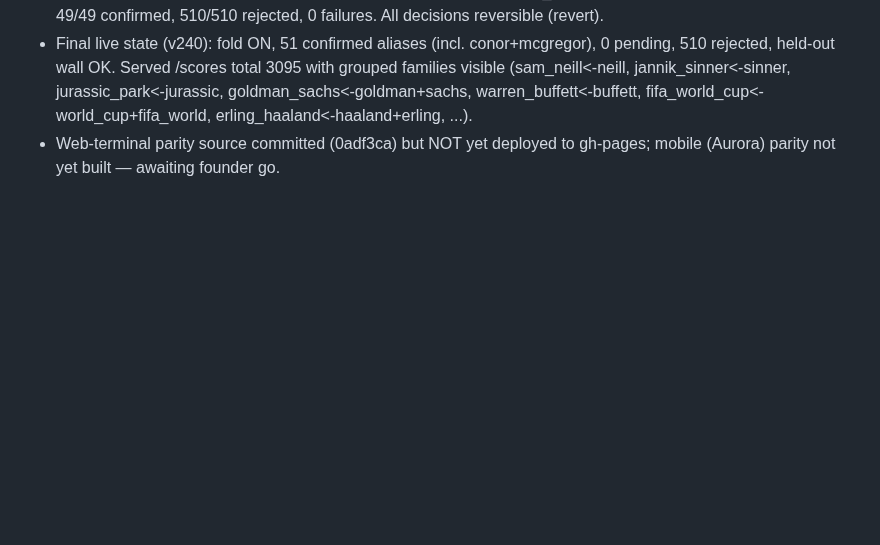
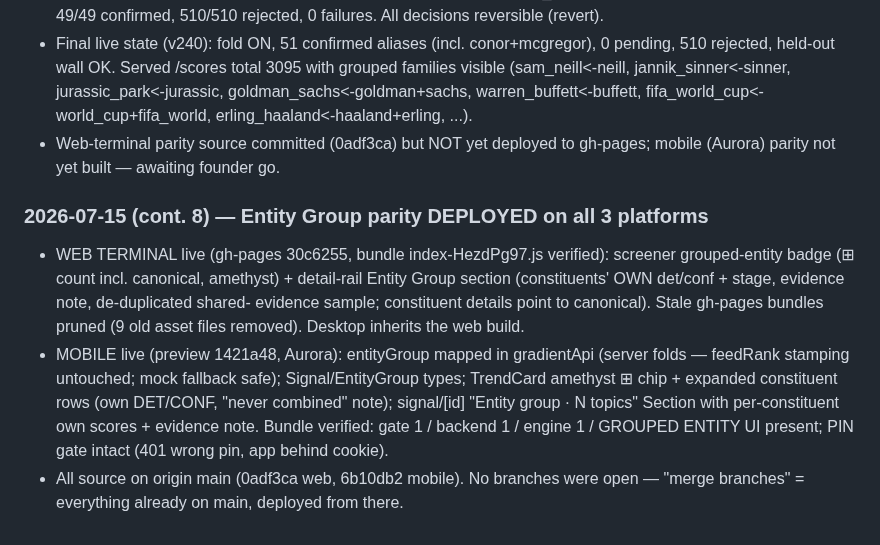
Before and after one commit to Abelcesq/nowtrendin-v2.0, a Markdown page: SESSION_LOG.md, the part around the change. Drawn GitHub-style; blank space fills up the shorter version.

Commit message:
SESSION_LOG: Entity Group parity deployed (web gh-pages + mobile preview)
Co-Authored-By: Claude Fable 5 <noreply@anthropic.com>

```diff
--- a/SESSION_LOG.md
+++ b/SESSION_LOG.md
@@ -1803,3 +1803,18 @@ fabricated). DECISION PENDING: (a) restore the 07-06 row + tighten endpoint FLOO
   fifa_world_cup<-world_cup+fifa_world, erling_haaland<-haaland+erling, ...).
 - Web-terminal parity source committed (0adf3ca) but NOT yet deployed to
   gh-pages; mobile (Aurora) parity not yet built — awaiting founder go.
+
+### 2026-07-15 (cont. 8) — Entity Group parity DEPLOYED on all 3 platforms
+- WEB TERMINAL live (gh-pages 30c6255, bundle index-HezdPg97.js verified): screener
+  grouped-entity badge (⊞ count incl. canonical, amethyst) + detail-rail Entity Group
+  section (constituents' OWN det/conf + stage, evidence note, de-duplicated shared-
+  evidence sample; constituent details point to canonical). Stale gh-pages bundles
+  pruned (9 old asset files removed). Desktop inherits the web build.
+- MOBILE live (preview 1421a48, Aurora): entityGroup mapped in gradientApi (server
+  folds — feedRank stamping untouched; mock fallback safe); Signal/EntityGroup types;
+  TrendCard amethyst ⊞ chip + expanded constituent rows (own DET/CONF, "never
+  combined" note); signal/[id] "Entity group · N topics" Section with per-constituent
+  own scores + evidence note. Bundle verified: gate 1 / backend 1 / engine 1 /
+  GROUPED ENTITY UI present; PIN gate intact (401 wrong pin, app behind cookie).
+- All source on origin main (0adf3ca web, 6b10db2 mobile). No branches were open —
+  "merge branches" = everything already on main, deployed from there.
```
